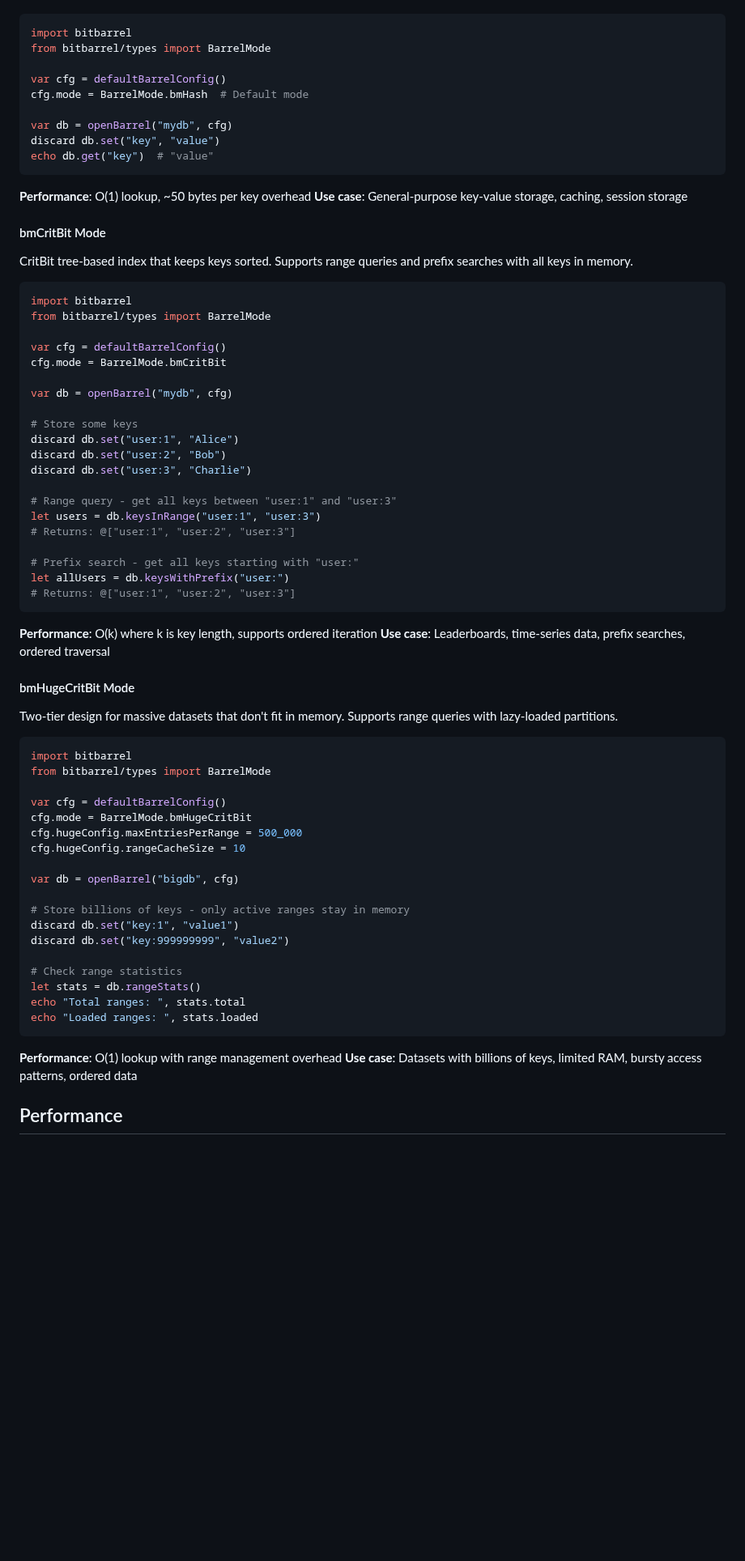
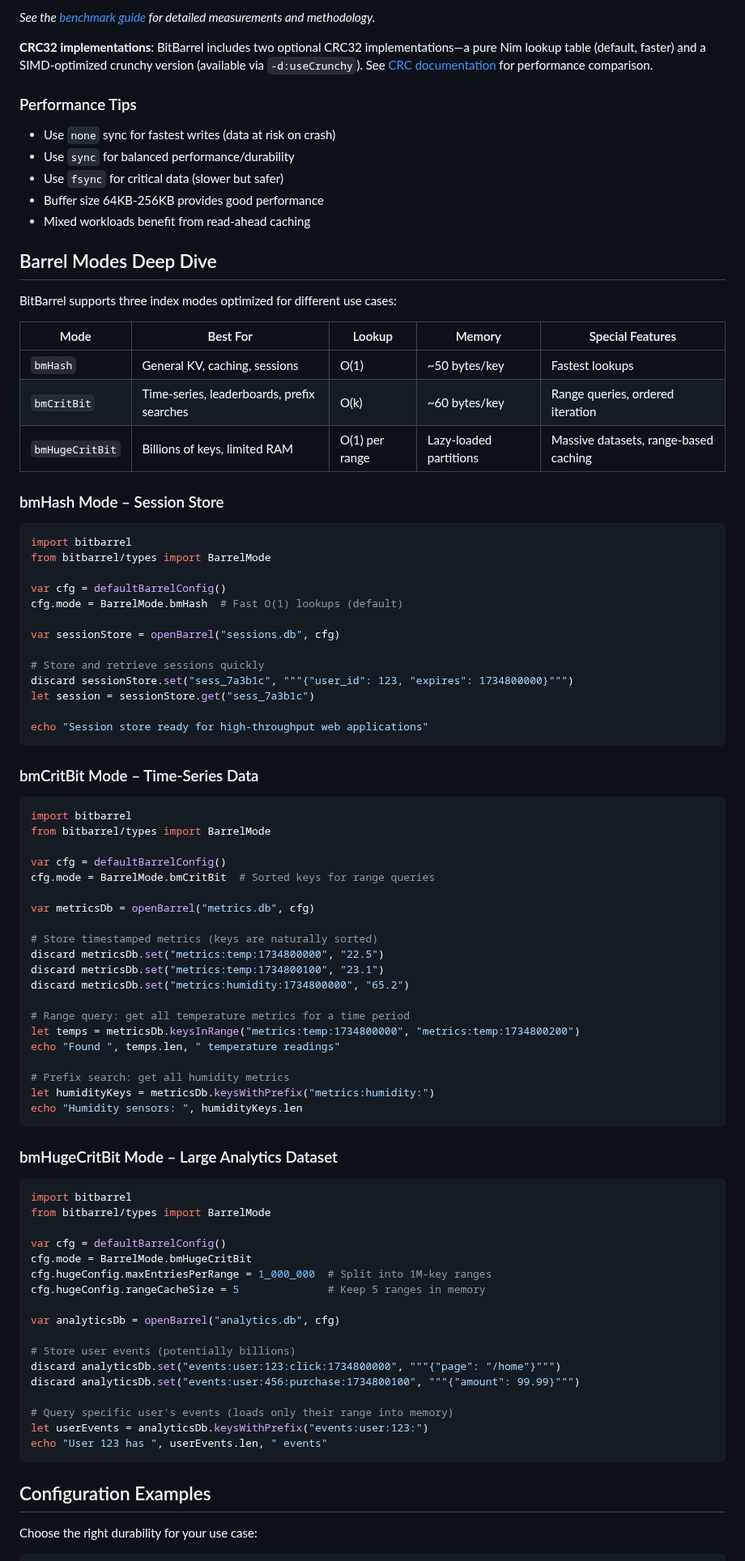
Before and after one commit to gokr/bitbarrel, a Markdown page: README.md, the part around one of its changes. Shown at 81% size. Rendered like a GitHub page; blank space fills up the shorter version.

Commit message:
New README, cleaner and shorter

````diff
--- a/README.md
+++ b/README.md
@@ -156,74 +130,88 @@ Hash table-based index for O(1) lookups. Best for simple key-value operations wh
 
+*See the [benchmark guide](docs/BENCHMARK_GUIDE.md) for detailed measurements and methodology.*
+
+**CRC32 implementations**: BitBarrel includes two optional CRC32 implementations—a pure Nim lookup table (default, faster) and a SIMD‑optimized crunchy version (available via `-d:useCrunchy`). See [CRC documentation](docs/CRC.md) for performance comparison.
+
+### Performance Tips
+- Use `none` sync for fastest writes (data at risk on crash)
+- Use `sync` for balanced performance/durability
+- Use `fsync` for critical data (slower but safer)
+- Buffer size 64KB‑256KB provides good performance
+- Mixed workloads benefit from read‑ahead caching
+
+## Barrel Modes Deep Dive
+
+BitBarrel supports three index modes optimized for different use cases:
+
+| Mode | Best For | Lookup | Memory | Special Features |
+|------|----------|--------|--------|------------------|
+| `bmHash` | General KV, caching, sessions | O(1) | ~50 bytes/key | Fastest lookups |
+| `bmCritBit` | Time‑series, leaderboards, prefix searches | O(k) | ~60 bytes/key | Range queries, ordered iteration |
+| `bmHugeCritBit` | Billions of keys, limited RAM | O(1) per range | Lazy‑loaded partitions | Massive datasets, range‑based caching |
+
+### bmHash Mode – Session Store
 ```nim
 import bitbarrel
 from bitbarrel/types import BarrelMode
 
 var cfg = defaultBarrelConfig()
-cfg.mode = BarrelMode.bmHash  # Default mode
+cfg.mode = BarrelMode.bmHash  # Fast O(1) lookups (default)
 
-var db = openBarrel("mydb", cfg)
-discard db.set("key", "value")
-echo db.get("key")  # "value"
+var sessionStore = openBarrel("sessions.db", cfg)
+
+# Store and retrieve sessions quickly
+discard sessionStore.set("sess_7a3b1c", """{"user_id": 123, "expires": 1734800000}""")
+let session = sessionStore.get("sess_7a3b1c")
+
+echo "Session store ready for high-throughput web applications"
 ```
 
-**Performance**: O(1) lookup, ~50 bytes per key overhead
-**Use case**: General-purpose key-value storage, caching, session storage
-
-#### bmCritBit Mode
-CritBit tree-based index that keeps keys sorted. Supports range queries and prefix searches with all keys in memory.
-
+### bmCritBit Mode – Time-Series Data
 ```nim
 import bitbarrel
 from bitbarrel/types import BarrelMode
 
 var cfg = defaultBarrelConfig()
-cfg.mode = BarrelMode.bmCritBit
+cfg.mode = BarrelMode.bmCritBit  # Sorted keys for range queries
 
-var db = openBarrel("mydb", cfg)
+var metricsDb = openBarrel("metrics.db", cfg)
 
-# Store some keys
-discard db.set("user:1", "Alice")
-discard db.set("user:2", "Bob")
-discard db.set("user:3", "Charlie")
+# Store timestamped metrics (keys are naturally sorted)
+discard metricsDb.set("metrics:temp:1734800000", "22.5")
+discard metricsDb.set("metrics:temp:1734800100", "23.1")
+discard metricsDb.set("metrics:humidity:1734800000", "65.2")
 
-# Range query - get all keys between "user:1" and "user:3"
-let users = db.keysInRange("user:1", "user:3")
-# Returns: @["user:1", "user:2", "user:3"]
+# Range query: get all temperature metrics for a time period
+let temps = metricsDb.keysInRange("metrics:temp:1734800000", "metrics:temp:1734800200")
+echo "Found ", temps.len, " temperature readings"
 
-# Prefix search - get all keys starting with "user:"
-let allUsers = db.keysWithPrefix("user:")
-# Returns: @["user:1", "user:2", "user:3"]
+# Prefix search: get all humidity metrics
+let humidityKeys = metricsDb.keysWithPrefix("metrics:humidity:")
+echo "Humidity sensors: ", humidityKeys.len
 ```
 
-**Performance**: O(k) where k is key length, supports ordered iteration
-**Use case**: Leaderboards, time-series data, prefix searches, ordered traversal
-
-#### bmHugeCritBit Mode
-Two-tier design for massive datasets that don't fit in memory. Supports range queries with lazy-loaded partitions.
-
+### bmHugeCritBit Mode – Large Analytics Dataset
 ```nim
 import bitbarrel
 from bitbarrel/types import BarrelMode
 
 var cfg = defaultBarrelConfig()
 cfg.mode = BarrelMode.bmHugeCritBit
-cfg.hugeConfig.maxEntriesPerRange = 500_000
-cfg.hugeConfig.rangeCacheSize = 10
+cfg.hugeConfig.maxEntriesPerRange = 1_000_000  # Split into 1M-key ranges
+cfg.hugeConfig.rangeCacheSize = 5              # Keep 5 ranges in memory
 
-var db = openBarrel("bigdb", cfg)
+var analyticsDb = openBarrel("analytics.db", cfg)
 
-# Store billions of keys - only active ranges stay in memory
-discard db.set("key:1", "value1")
-discard db.set("key:999999999", "value2")
+# Store user events (potentially billions)
+discard analyticsDb.set("events:user:123:click:1734800000", """{"page": "/home"}""")
+discard analyticsDb.set("events:user:456:purchase:1734800100", """{"amount": 99.99}""")
 
-# Check range statistics
-let stats = db.rangeStats()
-echo "Total ranges: ", stats.total
-echo "Loaded ranges: ", stats.loaded
+# Query specific user's events (loads only their range into memory)
+let userEvents = analyticsDb.keysWithPrefix("events:user:123:")
+echo "User 123 has ", userEvents.len, " events"
 ```
 
-**Performance**: O(1) lookup with range management overhead
-**Use case**: Datasets with billions of keys, limited RAM, bursty access patterns, ordered data
+## Configuration Examples
 
-## Performance
+Choose the right durability for your use case:
 
````
Also changed, not shown: other parts of README.md (+78 -178 lines).
